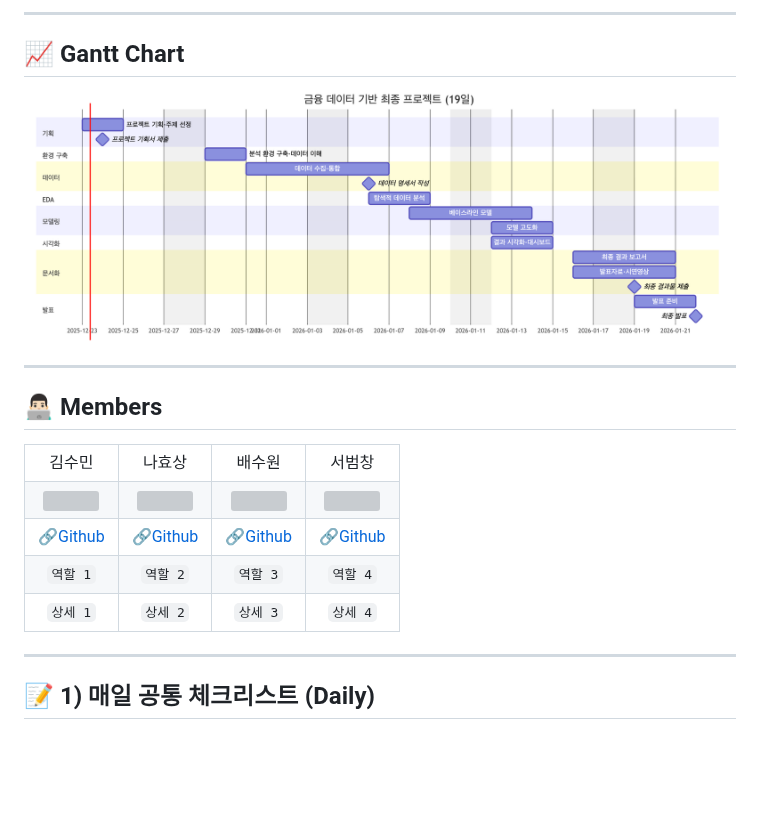
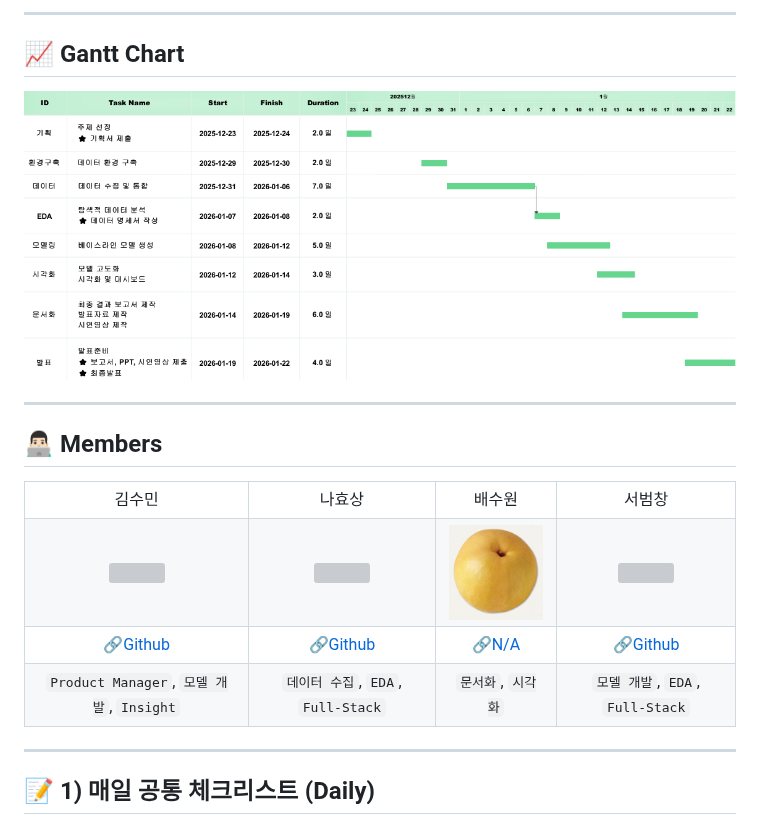
Before and after one commit to sumin9716/iM-DiGital-Banker-Academy, a Markdown page: README.md, the part around one of its changes. Drawn GitHub-style; pictures changed too: img/gantt.png, img/pear.png (added); blank space fills up the shorter version; grey boxes are pictures that could not be loaded.

```diff
--- a/README.md
+++ b/README.md
@@ -36,7 +36,7 @@
             <img height="120px" weight="120px" src="https://avatars.githubusercontent.com/u/131345223?v=4"/>
         </td>
         <td align="center">
-            <img height="120px" weight="120px" src=""/>
+            <img height="120px" weight="120px" src="./img/pear.png"/>
         </td>
         <td align="center">
             <img height="120px" weight="120px" src="https://avatars.githubusercontent.com/u/70587328?v=4"/>
@@ -45,28 +45,14 @@
     <tr>
         <td align="center"><a href="https://github.com/sumin9716">🔗Github</a></td>
         <td align="center"><a href="https://github.com/TimePise">🔗Github</a></td>
-        <td align="center"><a href="https://github.com/">🔗Github</a></td>
+        <td align="center"><a href="https://github.com/">🔗N/A</a></td>
         <td align="center"><a href="https://github.com/SeoBamm">🔗Github</a></td>
     </tr>
     <tr>
-        <td align="center"><code>역할 1</code></td>
-        <td align="center"><code>역할 2</code></td>
-        <td align="center"><code>역할 3</code></td>
-        <td align="center"><code>역할 4</code></td>
-    </tr>
-    <tr>
-        <td align="center">
-            <code>상세 1</code>
-        </td>
-        <td align="center">
-            <code>상세 2</code>
-        </td>
-        <td align="center">
-            <code>상세 3</code>
-        </td>
-        <td align="center">
-            <code>상세 4</code>
-        </td>
+        <td align="center"><code>Product Manager</code>, <code>모델 개발</code>, <code>Insight</code></td>
+        <td align="center"><code>데이터 수집</code>, <code>EDA</code>, <code>Full-Stack</code></td>
+        <td align="center"><code>문서화</code>, <code>시각화</code></td>
+        <td align="center"><code>모델 개발</code>, <code>EDA</code>, <code>Full-Stack</code></td>
     </tr>
 </table>
 
```
Also changed, not shown: other parts of README.md (+5 -5 lines).
